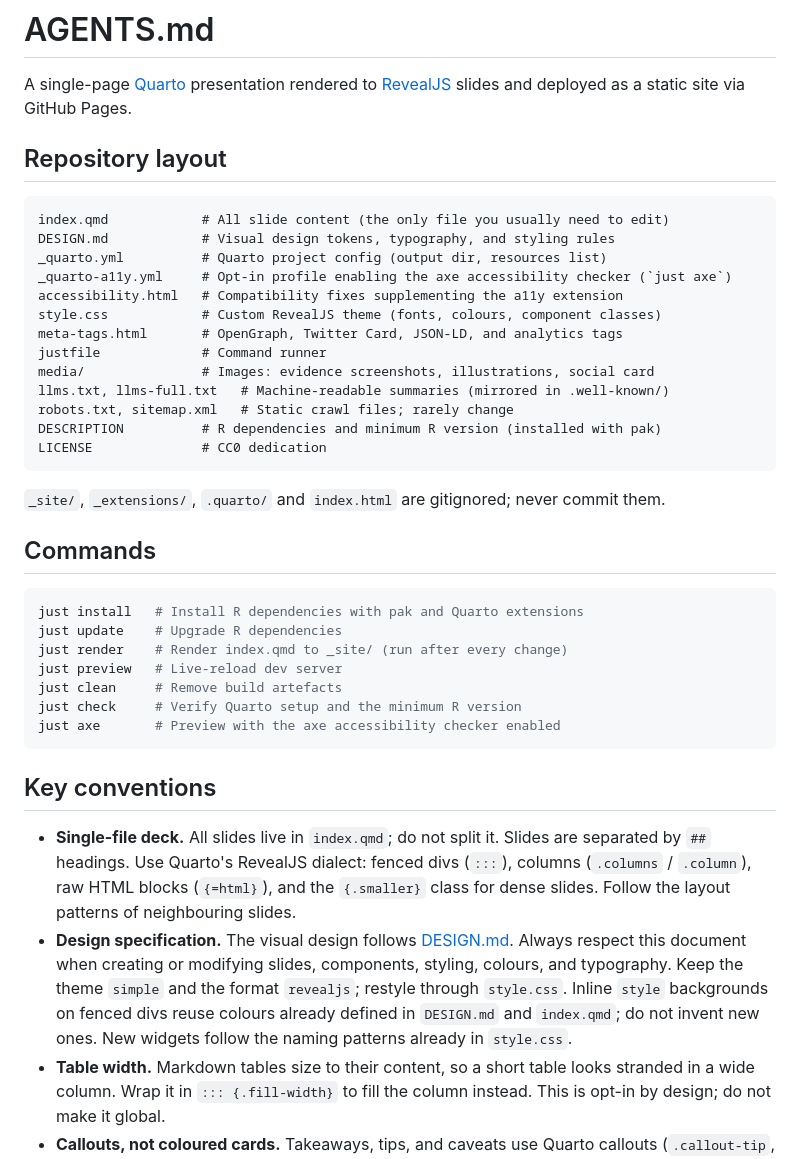
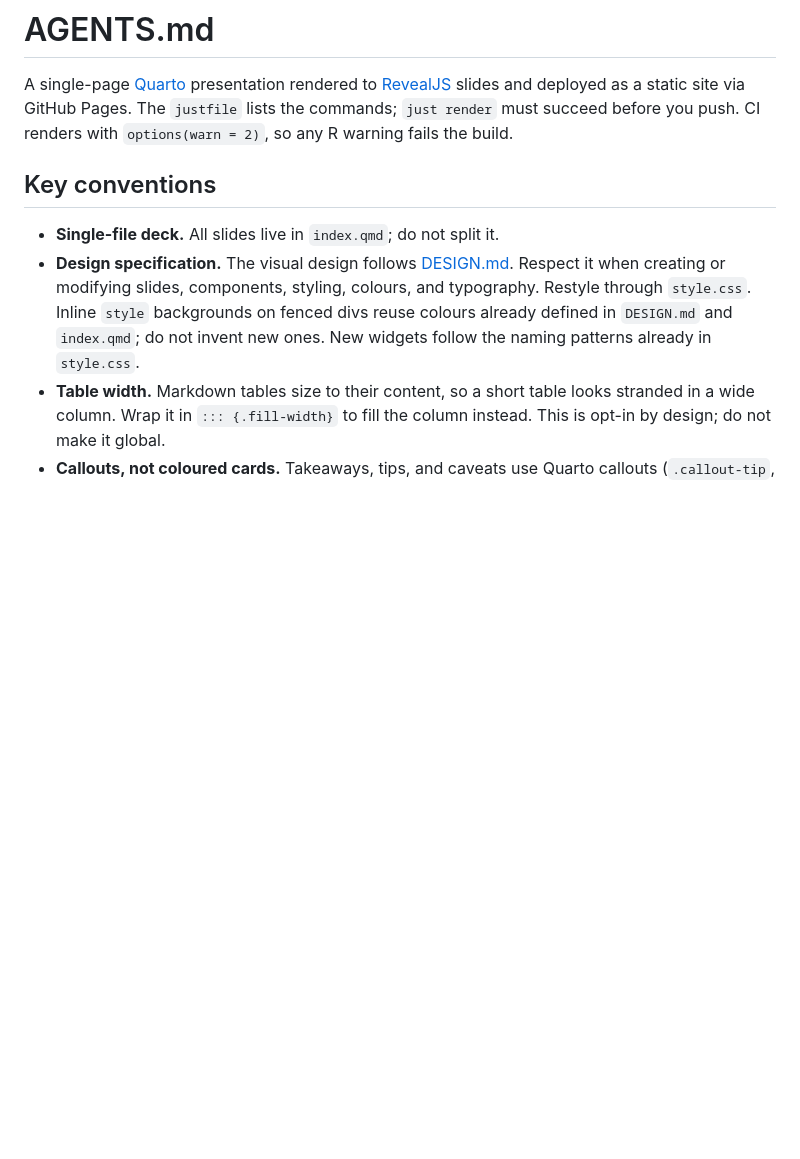
Before and after one commit to IndrajeetPatil/preventive-r-package-care, a Markdown page: AGENTS.md, the part around one of its changes. GitHub-like rendering; blank space fills up the shorter version.

Commit message:
docs(agents): trim AGENTS.md for capable models

````diff
--- a/AGENTS.md
+++ b/AGENTS.md
@@ -2,54 +2,19 @@
 
 A single-page [Quarto](https://quarto.org/) presentation rendered to
 [RevealJS](https://revealjs.com/) slides and deployed as a static site via
-GitHub Pages.
-
-## Repository layout
-
-```text
-index.qmd            # All slide content (the only file you usually need to edit)
-DESIGN.md            # Visual design tokens, typography, and styling rules
-_quarto.yml          # Quarto project config (output dir, resources list)
-_quarto-a11y.yml     # Opt-in profile enabling the axe accessibility checker (`just axe`)
-accessibility.html   # Compatibility fixes supplementing the a11y extension
-style.css            # Custom RevealJS theme (fonts, colours, component classes)
-meta-tags.html       # OpenGraph, Twitter Card, JSON-LD, and analytics tags
-justfile             # Command runner
-media/               # Images: evidence screenshots, illustrations, social card
-llms.txt, llms-full.txt   # Machine-readable summaries (mirrored in .well-known/)
-robots.txt, sitemap.xml   # Static crawl files; rarely change
-DESCRIPTION          # R dependencies and minimum R version (installed with pak)
-LICENSE              # CC0 dedication
-```
-
-`_site/`, `_extensions/`, `.quarto/` and `index.html` are gitignored; never
-commit them.
-
-## Commands
-
-```bash
-just install   # Install R dependencies with pak and Quarto extensions
-just update    # Upgrade R dependencies
-just render    # Render index.qmd to _site/ (run after every change)
-just preview   # Live-reload dev server
-just clean     # Remove build artefacts
-just check     # Verify Quarto setup and the minimum R version
-just axe       # Preview with the axe accessibility checker enabled
-```
+GitHub Pages. The `justfile` lists the commands; `just render` must succeed
+before you push. CI renders with `options(warn = 2)`, so any R warning fails
+the build.
 
 ## Key conventions
 
-- **Single-file deck.** All slides live in `index.qmd`; do not split it. Slides
-  are separated by `##` headings. Use Quarto's RevealJS dialect: fenced divs
-  (`:::`), columns (`.columns` / `.column`), raw HTML blocks (`{=html}`), and
-  the `{.smaller}` class for dense slides. Follow the layout patterns of
-  neighbouring slides.
+- **Single-file deck.** All slides live in `index.qmd`; do not split it.
 - **Design specification.** The visual design follows [DESIGN.md](DESIGN.md).
-  Always respect this document when creating or modifying slides, components,
-  styling, colours, and typography. Keep the theme `simple` and the format
-  `revealjs`; restyle through `style.css`. Inline `style` backgrounds on fenced
-  divs reuse colours already defined in `DESIGN.md` and `index.qmd`; do not
-  invent new ones. New widgets follow the naming patterns already in `style.css`.
+  Respect it when creating or modifying slides, components, styling, colours,
+  and typography. Restyle through `style.css`. Inline `style` backgrounds on
+  fenced divs reuse colours already defined in `DESIGN.md` and `index.qmd`; do
+  not invent new ones. New widgets follow the naming patterns already in
+  `style.css`.
 - **Table width.** Markdown tables size to their content, so a short table
   looks stranded in a wide column. Wrap it in `::: {.fill-width}` to fill the
   column instead. This is opt-in by design; do not make it global.
````
Also changed, not shown: other parts of AGENTS.md (+5 -10 lines).
